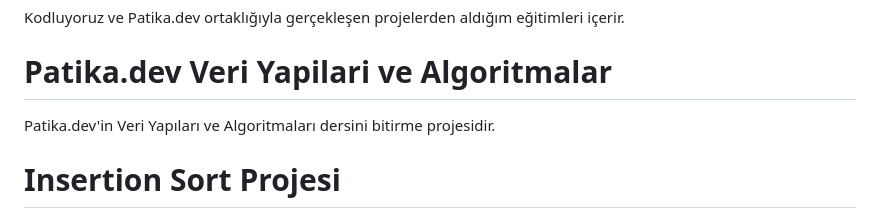
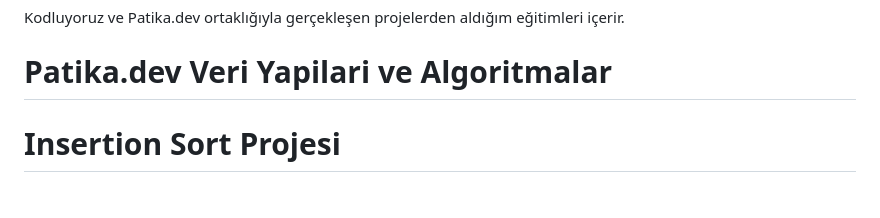
Before and after one commit to aliosmanuysal/KodluyoruzvePatika.dev, a Markdown page: README.md, the part around the change. GitHub-like rendering.

Commit message:
değisiklik

```diff
--- a/README.md
+++ b/README.md
@@ -2,7 +2,6 @@
 Kodluyoruz ve Patika.dev ortaklığıyla gerçekleşen projelerden aldığım eğitimleri içerir.
 
 # Patika.dev Veri Yapilari ve Algoritmalar
-Patika.dev'in Veri Yapıları ve Algoritmaları dersini bitirme projesidir.
 
 # Insertion Sort Projesi
 [22,27,16,2,18,6] -> Insertion Sort
```
